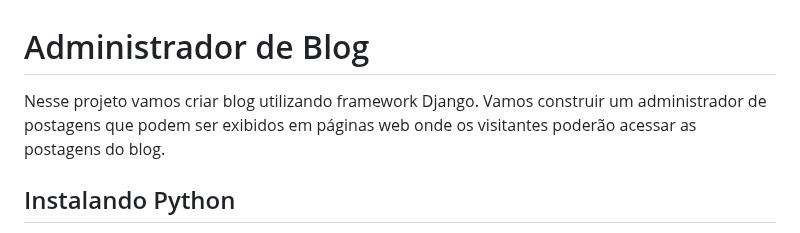
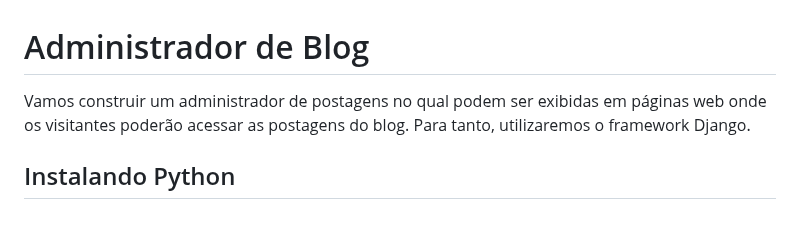
Before and after one commit to CarlosAntonioFreitasSilva/pandas_workspace, a Markdown page: python-web/blog_admin_django/README.md, the part around the change. Drawn GitHub-style.

```diff
--- a/python-web/blog_admin_django/README.md
+++ b/python-web/blog_admin_django/README.md
@@ -1,6 +1,6 @@
 # Administrador de Blog
 
-Nesse projeto vamos criar blog utilizando framework Django. Vamos construir um administrador de postagens que podem ser exibidos em páginas web onde os visitantes poderão acessar as postagens do blog.
+Vamos construir um administrador de postagens no qual podem ser exibidas em páginas web onde os visitantes poderão acessar as postagens do blog. Para tanto, utilizaremos o framework Django.
 
 ## Instalando Python
 Para instalar o python acesse
```
